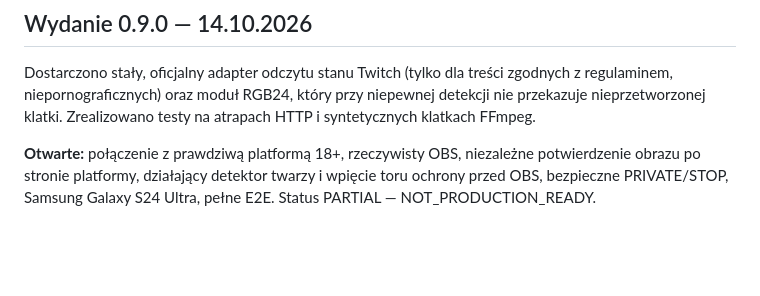
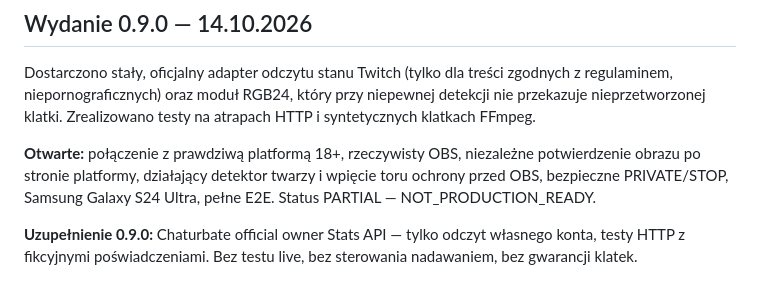
Before and after one commit to mojealterego/AdultCam-Omega-, a Markdown page: ROADMAP.md, the part around the change. GitHub-like rendering; blank space fills up the shorter version.

Commit message:
docs(0.9): document official owner stats adapter and CI

```diff
--- a/ROADMAP.md
+++ b/ROADMAP.md
@@ -150,3 +150,5 @@ Kolejny etap 0.9.0: zatwierdzone odczytowe integracje oficjalnych API, testy rea
 Dostarczono stały, oficjalny adapter odczytu stanu Twitch (tylko dla treści zgodnych z regulaminem, niepornograficznych) oraz moduł RGB24, który przy niepewnej detekcji nie przekazuje nieprzetworzonej klatki. Zrealizowano testy na atrapach HTTP i syntetycznych klatkach FFmpeg.
 
 **Otwarte:** połączenie z prawdziwą platformą 18+, rzeczywisty OBS, niezależne potwierdzenie obrazu po stronie platformy, działający detektor twarzy i wpięcie toru ochrony przed OBS, bezpieczne PRIVATE/STOP, Samsung Galaxy S24 Ultra, pełne E2E. Status PARTIAL — NOT_PRODUCTION_READY.
+
+**Uzupełnienie 0.9.0:** Chaturbate official owner Stats API — tylko odczyt własnego konta, testy HTTP z fikcyjnymi poświadczeniami. Bez testu live, bez sterowania nadawaniem, bez gwarancji klatek.
```
